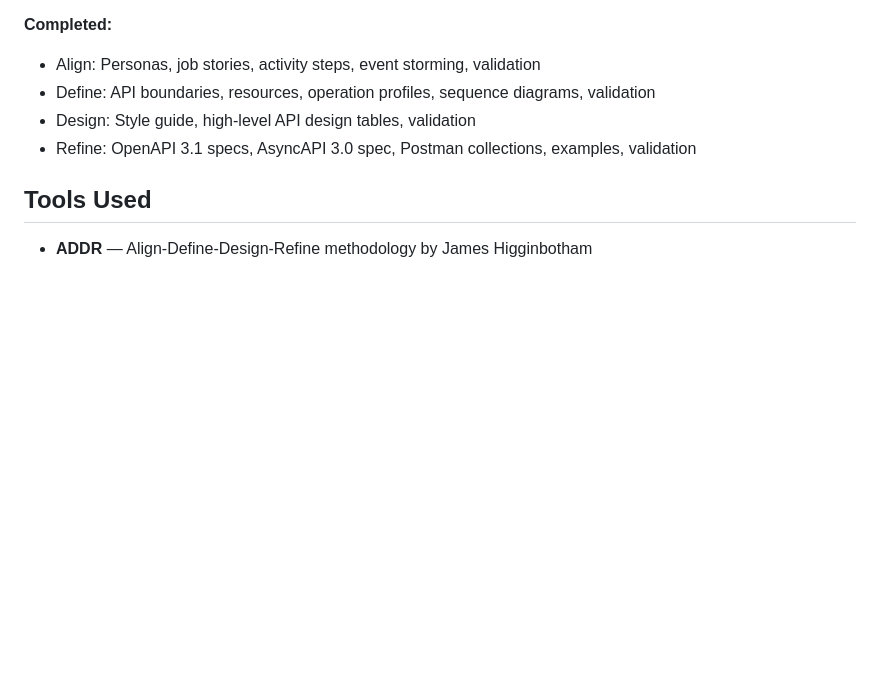
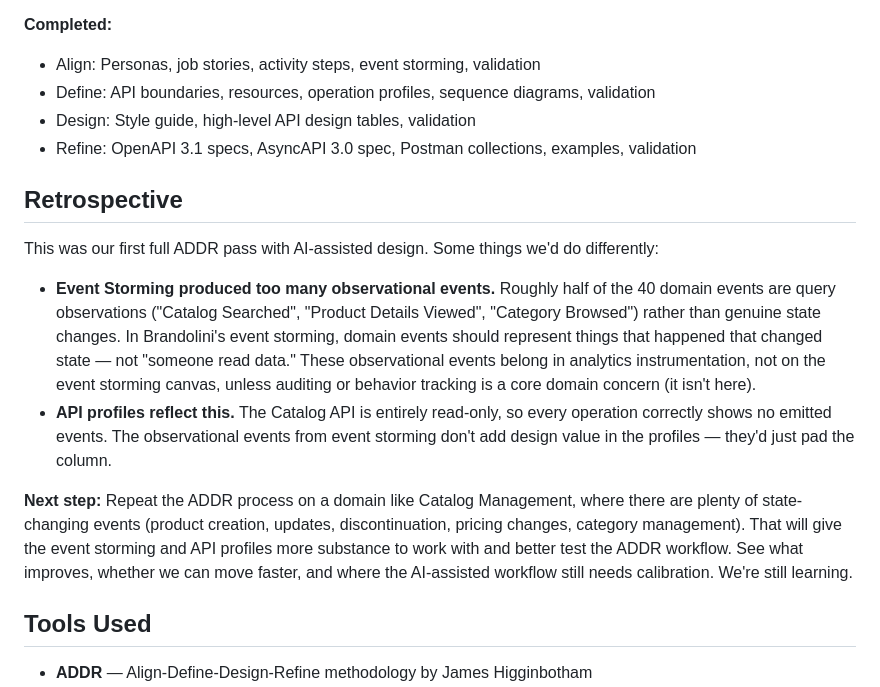
Before and after one commit to cjjohansen/drone-web, a Markdown page: README.md, the part around the change. Rendered like a GitHub page; blank space fills up the shorter version.

Commit message:
Add retrospective on event storming and next steps for ADDR
Notes that observational query events diluted the event storming,
and plans to repeat ADDR on a state-change-heavy domain like
Catalog Management.

Co-Authored-By: Claude Opus 4.6 <noreply@anthropic.com>

```diff
--- a/README.md
+++ b/README.md
@@ -146,6 +146,15 @@ drone-web/
 - Design: Style guide, high-level API design tables, validation
 - Refine: OpenAPI 3.1 specs, AsyncAPI 3.0 spec, Postman collections, examples, validation
 
+## Retrospective
+
+This was our first full ADDR pass with AI-assisted design. Some things we'd do differently:
+
+- **Event Storming produced too many observational events.** Roughly half of the 40 domain events are query observations ("Catalog Searched", "Product Details Viewed", "Category Browsed") rather than genuine state changes. In Brandolini's event storming, domain events should represent things that happened that changed state — not "someone read data." These observational events belong in analytics instrumentation, not on the event storming canvas, unless auditing or behavior tracking is a core domain concern (it isn't here).
+- **API profiles reflect this.** The Catalog API is entirely read-only, so every operation correctly shows no emitted events. The observational events from event storming don't add design value in the profiles — they'd just pad the column.
+
+**Next step:** Repeat the ADDR process on a domain like Catalog Management, where there are plenty of state-changing events (product creation, updates, discontinuation, pricing changes, category management). That will give the event storming and API profiles more substance to work with and better test the ADDR workflow. See what improves, whether we can move faster, and where the AI-assisted workflow still needs calibration. We're still learning.
+
 ## Tools Used
 
 - **ADDR** — Align-Define-Design-Refine methodology by James Higginbotham
```
